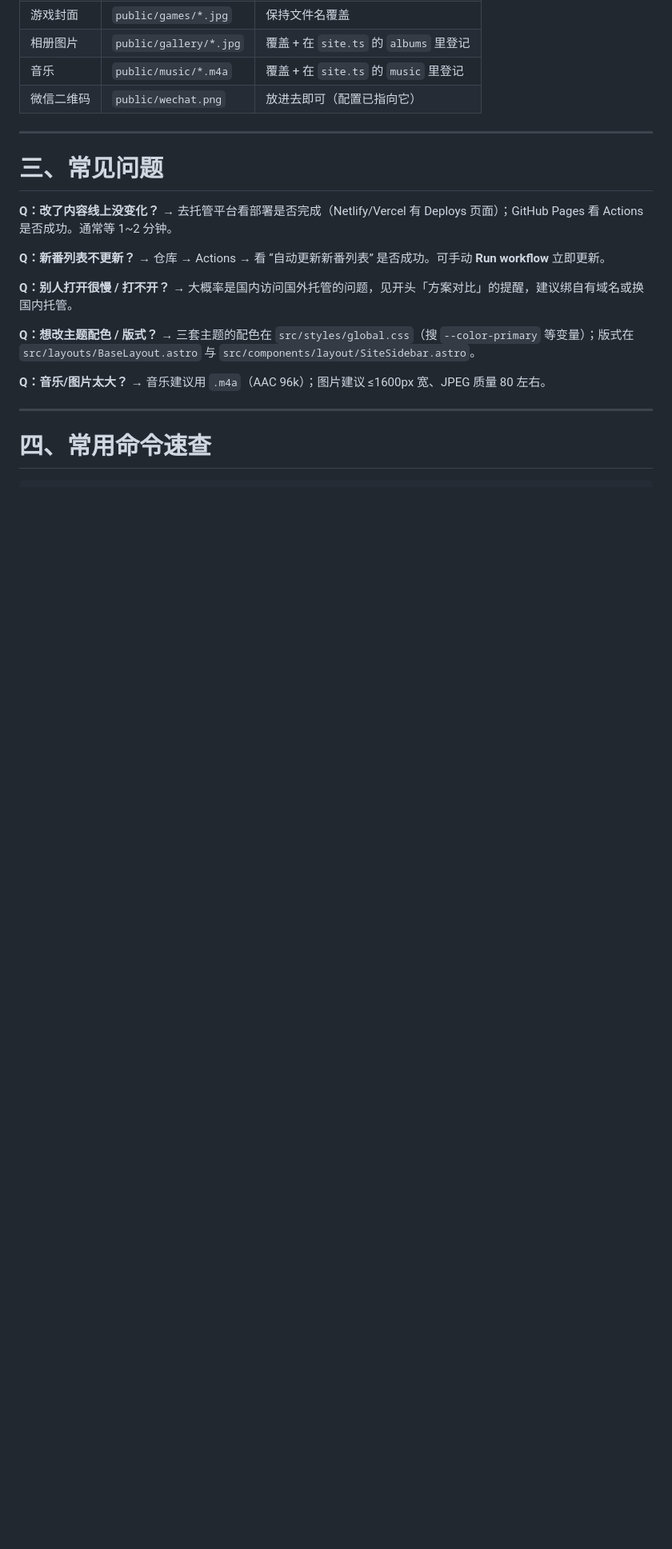
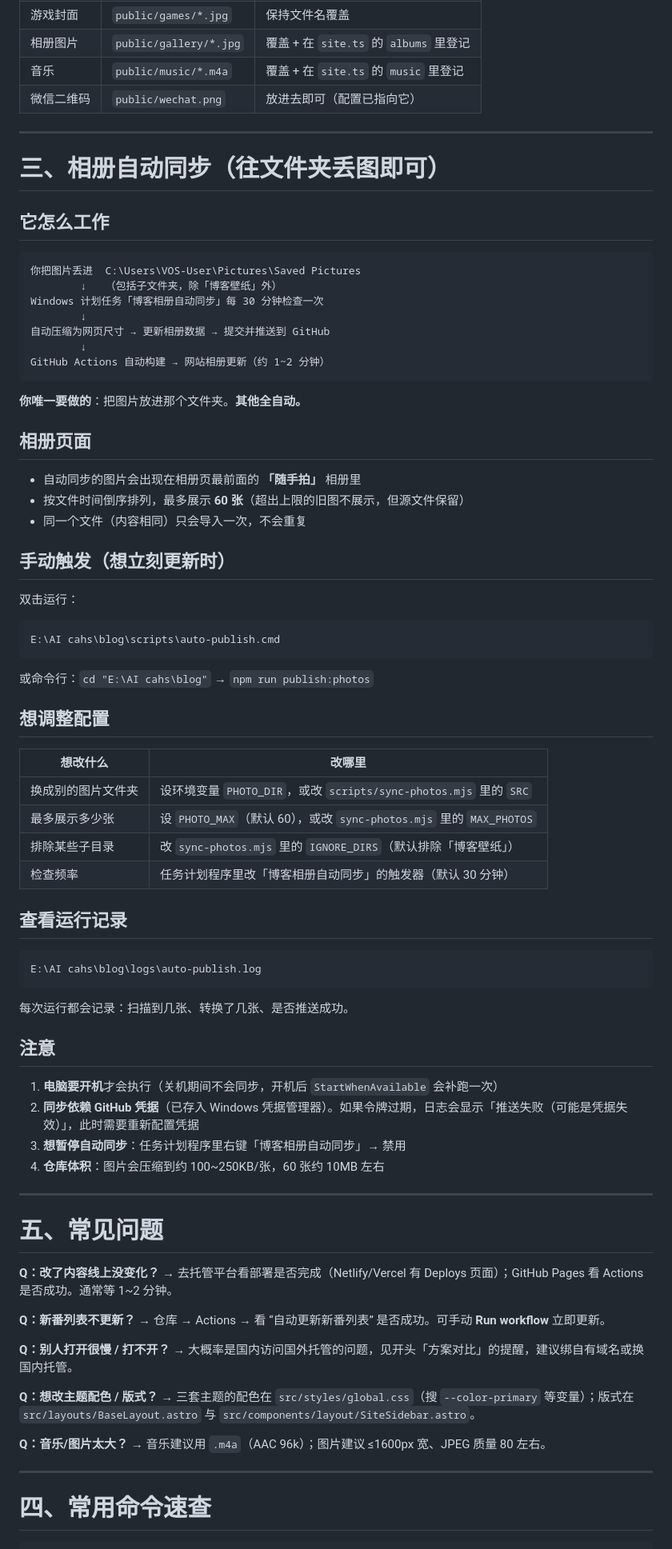
Before and after one commit to q1310617762-web/q1310617762-web.github.io, a Markdown page: 部署与内容修改指南.md, the part around the change. Shown at 80% size. Drawn GitHub-style; blank space fills up the shorter version.

Commit message:
docs: 补充相册自动同步使用说明

````diff
--- a/部署与内容修改指南.md
+++ b/部署与内容修改指南.md
@@ -289,7 +289,62 @@ git add . && git commit -m "更新内容" && git push   # 推送后线上自动
 
 ---
 
-# 三、常见问题
+# 三、相册自动同步（往文件夹丢图即可）
+
+## 它怎么工作
+
+```
+你把图片丢进  C:\Users\VOS-User\Pictures\Saved Pictures
+        ↓   （包括子文件夹，除「博客壁纸」外）
+Windows 计划任务「博客相册自动同步」每 30 分钟检查一次
+        ↓
+自动压缩为网页尺寸 → 更新相册数据 → 提交并推送到 GitHub
+        ↓
+GitHub Actions 自动构建 → 网站相册更新（约 1~2 分钟）
+```
+
+**你唯一要做的**：把图片放进那个文件夹。**其他全自动。**
+
+## 相册页面
+
+- 自动同步的图片会出现在相册页最前面的 **「随手拍」** 相册里
+- 按文件时间倒序排列，最多展示 **60 张**（超出上限的旧图不展示，但源文件保留）
+- 同一个文件（内容相同）只会导入一次，不会重复
+
+## 手动触发（想立刻更新时）
+
+双击运行：
+```
+E:\AI cahs\blog\scripts\auto-publish.cmd
+```
+或命令行：`cd "E:\AI cahs\blog"` → `npm run publish:photos`
+
+## 想调整配置
+
+| 想改什么 | 改哪里 |
+|---|---|
+| 换成别的图片文件夹 | 设环境变量 `PHOTO_DIR`，或改 `scripts/sync-photos.mjs` 里的 `SRC` |
+| 最多展示多少张 | 设 `PHOTO_MAX`（默认 60），或改 `sync-photos.mjs` 里的 `MAX_PHOTOS` |
+| 排除某些子目录 | 改 `sync-photos.mjs` 里的 `IGNORE_DIRS`（默认排除「博客壁纸」）|
+| 检查频率 | 任务计划程序里改「博客相册自动同步」的触发器（默认 30 分钟）|
+
+## 查看运行记录
+
+```
+E:\AI cahs\blog\logs\auto-publish.log
+```
+每次运行都会记录：扫描到几张、转换了几张、是否推送成功。
+
+## 注意
+
+1. **电脑要开机**才会执行（关机期间不会同步，开机后 `StartWhenAvailable` 会补跑一次）
+2. **同步依赖 GitHub 凭据**（已存入 Windows 凭据管理器）。如果令牌过期，日志会显示「推送失败（可能是凭据失效）」，此时需要重新配置凭据
+3. **想暂停自动同步**：任务计划程序里右键「博客相册自动同步」→ 禁用
+4. **仓库体积**：图片会压缩到约 100~250KB/张，60 张约 10MB 左右
+
+---
+
+# 五、常见问题
 
 **Q：改了内容线上没变化？**
 → 去托管平台看部署是否完成（Netlify/Vercel 有 Deploys 页面）；GitHub Pages 看 Actions 是否成功。通常等 1~2 分钟。
````
